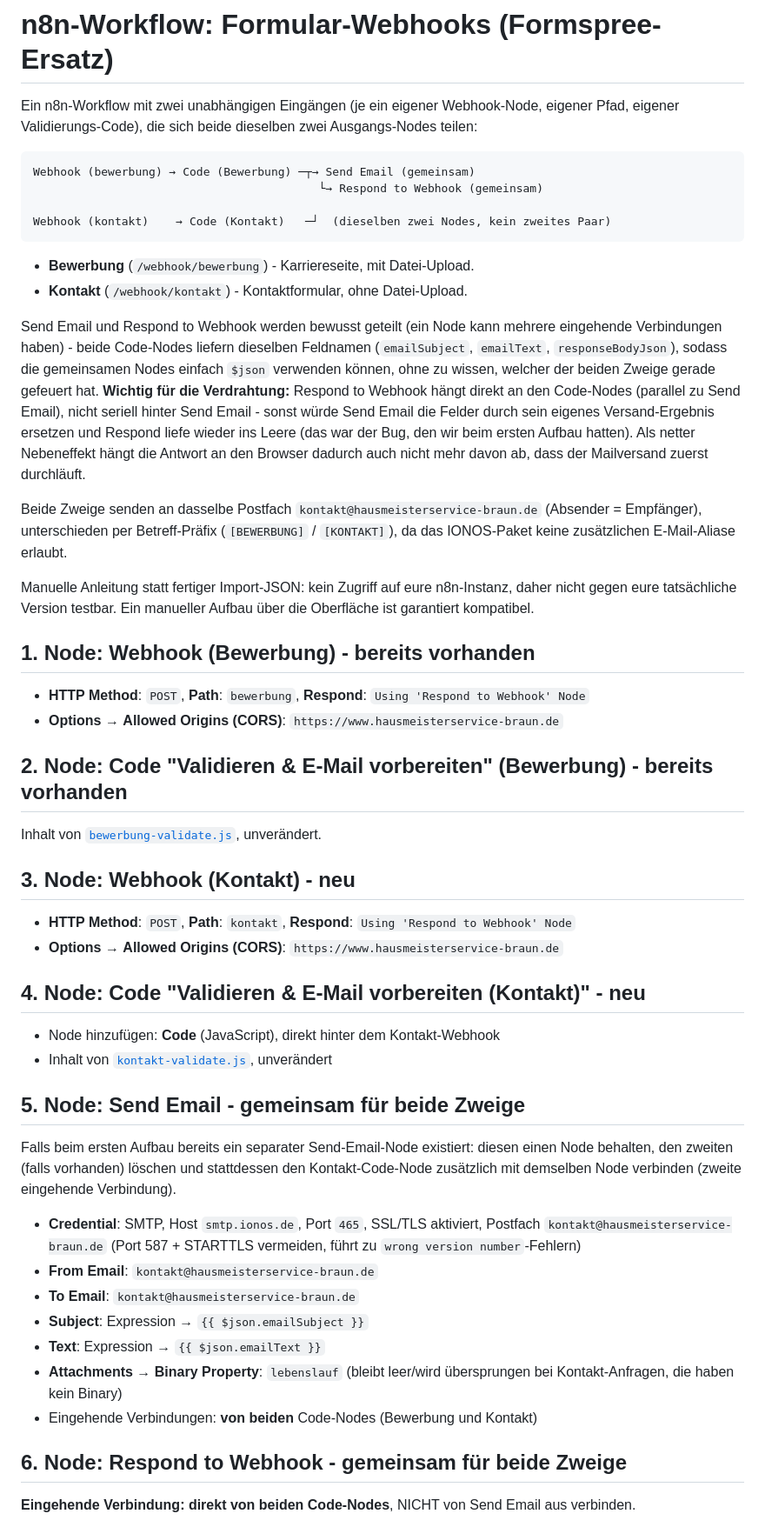
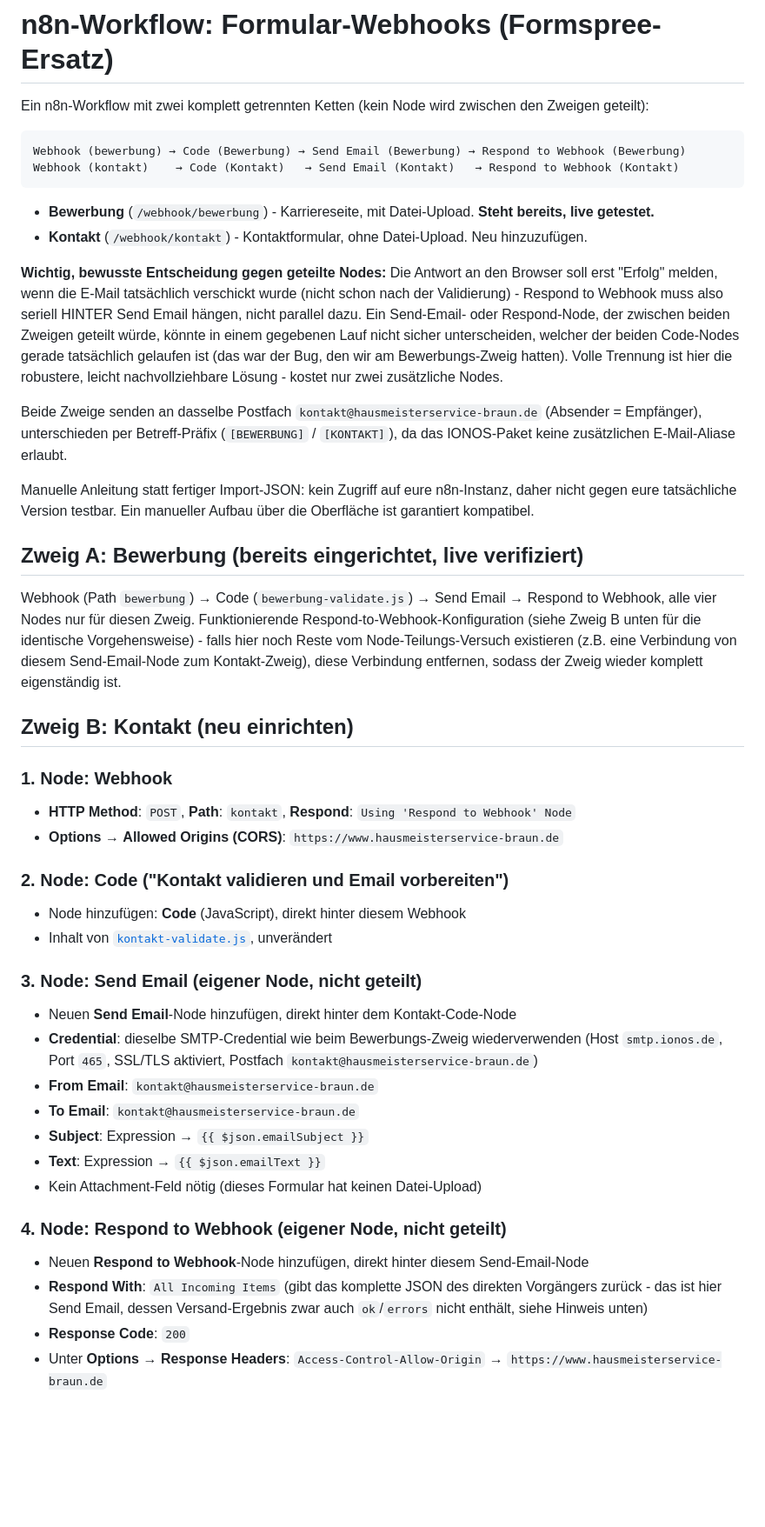
Before and after one commit to braunericdev/hsb-website-vite, a Markdown page: n8n/README-formulare-webhook.md, the part around one of its changes. Shown at 87% size. GitHub-like rendering; blank space fills up the shorter version.

Commit message:
n8n-Anleitung: Geteilte Nodes zurückgenommen, Zweige wieder komplett getrennt (#15)
Wichtige Anforderung übersehen: die Antwort an den Browser soll erst nach
tatsächlich erfolgreichem Mailversand "Erfolg" melden, nicht schon nach der
Validierung. Respond to Webhook muss dafür seriell hinter Send Email hängen -
ein zwischen beiden Formular-Zweigen geteilter Node könnte dabei nicht
zuverlässig unterscheiden, welcher Zweig gerade tatsächlich gelaufen ist.
Volle Trennung (wie ursprünglich beim Bewerbungs-Zweig gebaut und verifiziert)
ist die robustere Lösung, kostet nur zwei zusätzliche Nodes für den
Kontakt-Zweig.

Co-authored-by: braune1 <s59ebrau@uni-bonn.de>
Co-authored-by: Claude Sonnet 5 <noreply@anthropic.com>

````diff
--- a/n8n/README-formulare-webhook.md
+++ b/n8n/README-formulare-webhook.md
@@ -1,27 +1,24 @@
 # n8n-Workflow: Formular-Webhooks (Formspree-Ersatz)
 
-Ein n8n-Workflow mit zwei unabhängigen Eingängen (je ein eigener Webhook-Node, eigener Pfad,
-eigener Validierungs-Code), die sich beide dieselben zwei Ausgangs-Nodes teilen:
+Ein n8n-Workflow mit zwei komplett getrennten Ketten (kein Node wird zwischen den Zweigen
+geteilt):
 
 ```
-Webhook (bewerbung) → Code (Bewerbung) ─┬→ Send Email (gemeinsam)
-                                          └→ Respond to Webhook (gemeinsam)
-
-Webhook (kontakt)    → Code (Kontakt)   ─┘  (dieselben zwei Nodes, kein zweites Paar)
+Webhook (bewerbung) → Code (Bewerbung) → Send Email (Bewerbung) → Respond to Webhook (Bewerbung)
+Webhook (kontakt)    → Code (Kontakt)   → Send Email (Kontakt)   → Respond to Webhook (Kontakt)
 ```
 
-- **Bewerbung** (`/webhook/bewerbung`) - Karriereseite, mit Datei-Upload.
-- **Kontakt** (`/webhook/kontakt`) - Kontaktformular, ohne Datei-Upload.
+- **Bewerbung** (`/webhook/bewerbung`) - Karriereseite, mit Datei-Upload. **Steht bereits, live
+  getestet.**
+- **Kontakt** (`/webhook/kontakt`) - Kontaktformular, ohne Datei-Upload. Neu hinzuzufügen.
 
-Send Email und Respond to Webhook werden bewusst geteilt (ein Node kann mehrere eingehende
-Verbindungen haben) - beide Code-Nodes liefern dieselben Feldnamen (`emailSubject`, `emailText`,
-`responseBodyJson`), sodass die gemeinsamen Nodes einfach `$json` verwenden können, ohne zu
-wissen, welcher der beiden Zweige gerade gefeuert hat. **Wichtig für die Verdrahtung:** Respond to
-Webhook hängt direkt an den Code-Nodes (parallel zu Send Email), nicht seriell hinter Send Email -
-sonst würde Send Email die Felder durch sein eigenes Versand-Ergebnis ersetzen und Respond liefe
-wieder ins Leere (das war der Bug, den wir beim ersten Aufbau hatten). Als netter Nebeneffekt
-hängt die Antwort an den Browser dadurch auch nicht mehr davon ab, dass der Mailversand zuerst
-durchläuft.
+**Wichtig, bewusste Entscheidung gegen geteilte Nodes:** Die Antwort an den Browser soll erst
+"Erfolg" melden, wenn die E-Mail tatsächlich verschickt wurde (nicht schon nach der Validierung) -
+Respond to Webhook muss also seriell HINTER Send Email hängen, nicht parallel dazu. Ein
+Send-Email- oder Respond-Node, der zwischen beiden Zweigen geteilt würde, könnte in einem
+gegebenen Lauf nicht sicher unterscheiden, welcher der beiden Code-Nodes gerade tatsächlich
+gelaufen ist (das war der Bug, den wir am Bewerbungs-Zweig hatten). Volle Trennung ist hier die
+robustere, leicht nachvollziehbare Lösung - kostet nur zwei zusätzliche Nodes.
 
 Beide Zweige senden an dasselbe Postfach `kontakt@hausmeisterservice-braun.de` (Absender =
 Empfänger), unterschieden per Betreff-Präfix (`[BEWERBUNG]` / `[KONTAKT]`), da das IONOS-Paket
@@ -31,43 +28,44 @@ Manuelle Anleitung statt fertiger Import-JSON: kein Zugriff auf eure n8n-Instanz
 gegen eure tatsächliche Version testbar. Ein manueller Aufbau über die Oberfläche ist garantiert
 kompatibel.
 
-## 1. Node: Webhook (Bewerbung) - bereits vorhanden
+## Zweig A: Bewerbung (bereits eingerichtet, live verifiziert)
 
-- **HTTP Method**: `POST`, **Path**: `bewerbung`, **Respond**: `Using 'Respond to Webhook' Node`
-- **Options** → **Allowed Origins (CORS)**: `https://www.hausmeisterservice-braun.de`
+Webhook (Path `bewerbung`) → Code (`bewerbung-validate.js`) → Send Email → Respond to Webhook,
+alle vier Nodes nur für diesen Zweig. Funktionierende Respond-to-Webhook-Konfiguration (siehe
+Zweig B unten für die identische Vorgehensweise) - falls hier noch Reste vom
+Node-Teilungs-Versuch existieren (z.B. eine Verbindung von diesem Send-Email-Node zum
+Kontakt-Zweig), diese Verbindung entfernen, sodass der Zweig wieder komplett eigenständig ist.
 
-## 2. Node: Code "Validieren & E-Mail vorbereiten" (Bewerbung) - bereits vorhanden
+## Zweig B: Kontakt (neu einrichten)
 
-Inhalt von [`bewerbung-validate.js`](./bewerbung-validate.js), unverändert.
-
-## 3. Node: Webhook (Kontakt) - neu
+### 1. Node: Webhook
 
 - **HTTP Method**: `POST`, **Path**: `kontakt`, **Respond**: `Using 'Respond to Webhook' Node`
 - **Options** → **Allowed Origins (CORS)**: `https://www.hausmeisterservice-braun.de`
 
-## 4. Node: Code "Validieren & E-Mail vorbereiten (Kontakt)" - neu
+### 2. Node: Code ("Kontakt validieren und Email vorbereiten")
 
-- Node hinzufügen: **Code** (JavaScript), direkt hinter dem Kontakt-Webhook
+- Node hinzufügen: **Code** (JavaScript), direkt hinter diesem Webhook
 - Inhalt von [`kontakt-validate.js`](./kontakt-validate.js), unverändert
 
-## 5. Node: Send Email - gemeinsam für beide Zweige
+### 3. Node: Send Email (eigener Node, nicht geteilt)
 
-Falls beim ersten Aufbau bereits ein separater Send-Email-Node existiert: diesen einen Node
-behalten, den zweiten (falls vorhanden) löschen und stattdessen den Kontakt-Code-Node zusätzlich
-mit demselben Node verbinden (zweite eingehende Verbindung).
-
-- **Credential**: SMTP, Host `smtp.ionos.de`, Port `465`, SSL/TLS aktiviert, Postfach
-  `kontakt@hausmeisterservice-braun.de` (Port 587 + STARTTLS vermeiden, führt zu
-  `wrong version number`-Fehlern)
+- Neuen **Send Email**-Node hinzufügen, direkt hinter dem Kontakt-Code-Node
+- **Credential**: dieselbe SMTP-Credential wie beim Bewerbungs-Zweig wiederverwenden (Host
+  `smtp.ionos.de`, Port `465`, SSL/TLS aktiviert, Postfach `kontakt@hausmeisterservice-braun.de`)
 - **From Email**: `kontakt@hausmeisterservice-braun.de`
 - **To Email**: `kontakt@hausmeisterservice-braun.de`
 - **Subject**: Expression → `{{ $json.emailSubject }}`
 - **Text**: Expression → `{{ $json.emailText }}`
-- **Attachments** → **Binary Property**: `lebenslauf` (bleibt leer/wird übersprungen bei
-  Kontakt-Anfragen, die haben kein Binary)
-- Eingehende Verbindungen: **von beiden** Code-Nodes (Bewerbung und Kontakt)
+- Kein Attachment-Feld nötig (dieses Formular hat keinen Datei-Upload)
 
-## 6. Node: Respond to Webhook - gemeinsam für beide Zweige
+### 4. Node: Respond to Webhook (eigener Node, nicht geteilt)
 
-**Eingehende Verbindung: direkt von beiden Code-Nodes**, NICHT von Send Email aus verbinden.
+- Neuen **Respond to Webhook**-Node hinzufügen, direkt hinter diesem Send-Email-Node
+- **Respond With**: `All Incoming Items` (gibt das komplette JSON des direkten Vorgängers zurück -
+  das ist hier Send Email, dessen Versand-Ergebnis zwar auch `ok`/`errors` nicht enthält, siehe
+  Hinweis unten)
+- **Response Code**: `200`
+- Unter **Options** → **Response Headers**: `Access-Control-Allow-Origin` →
+  `https://www.hausmeisterservice-braun.de`
 
````
Also changed, not shown: other parts of n8n/README-formulare-webhook.md (+26 -22 lines).
